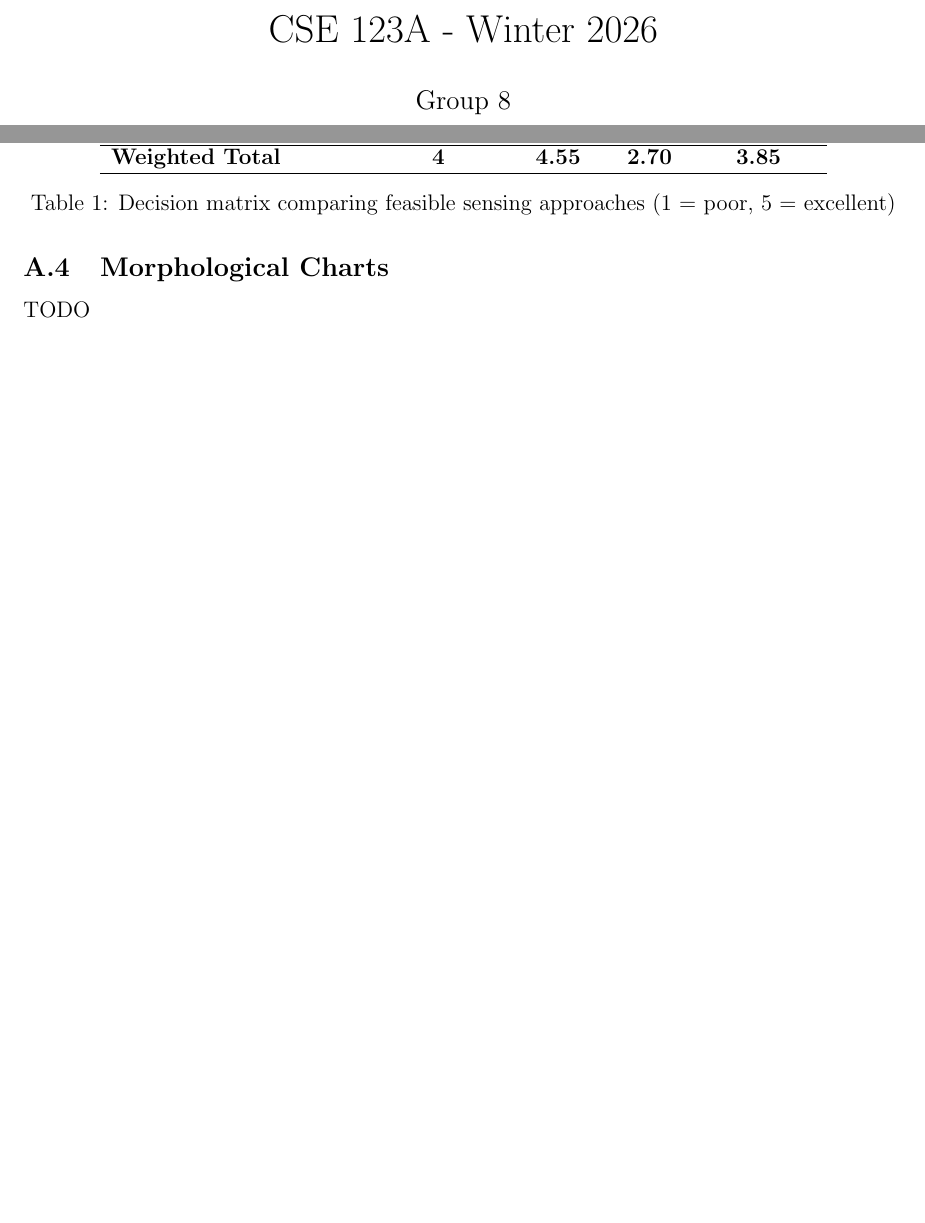
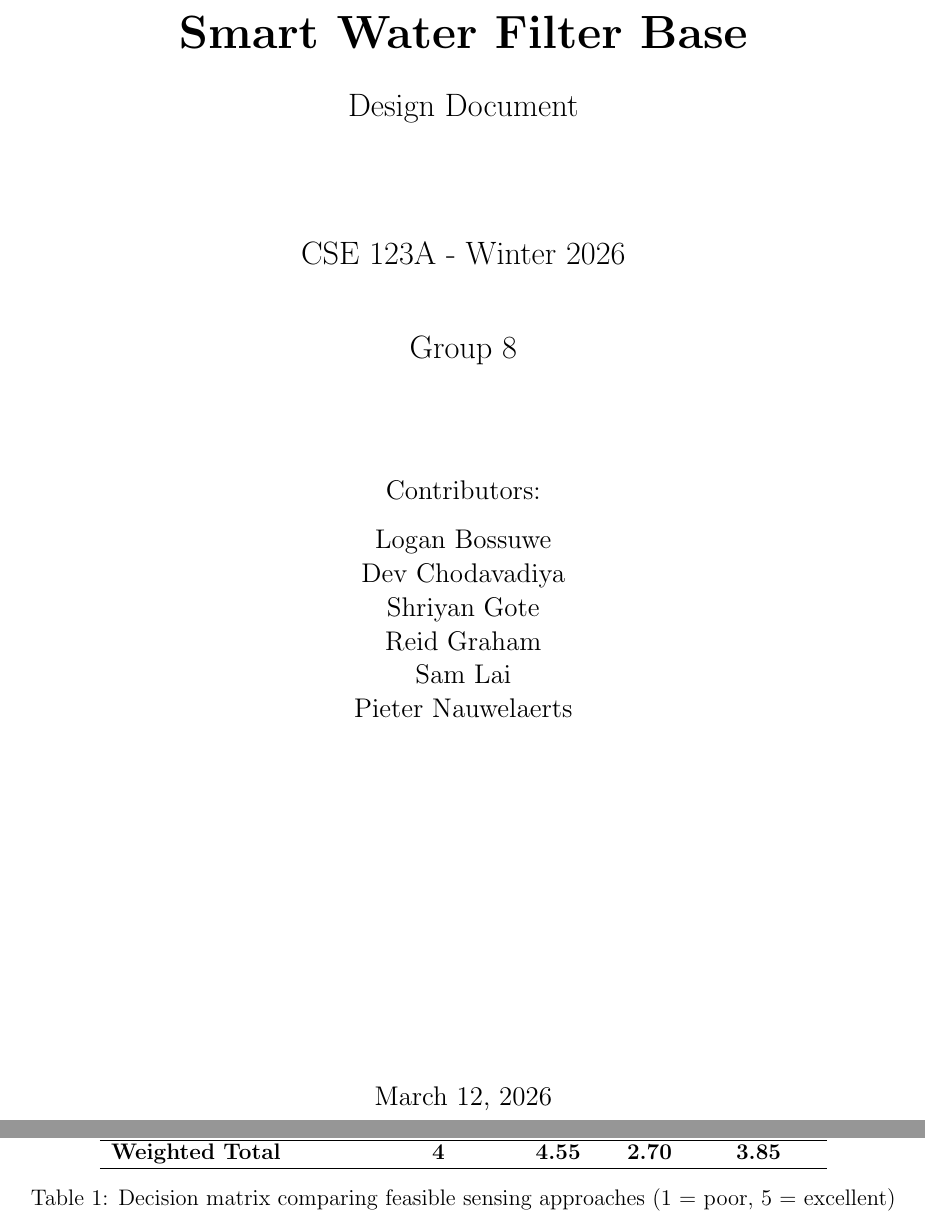
Before and after one commit to ShriyanGote/cse123a-project, a LaTeX document (Documentation/Design.tex, which reads Documentation/sections/preamble.tex): two parts of pages 1 and 23 of 27 before the commit and two parts of pages 1 and 23 of 26 after it, joined at a grey line, cut at the place of the change, the shorter picture padded with empty space. Compiled offline with pdfLaTeX.

Commit message:
added title page

```diff
--- a/Documentation/Design.tex
+++ b/Documentation/Design.tex
@@ -6,7 +6,43 @@
 \begin{document}
 
 \pagestyle{fancy}
-\maketitle
+%\maketitle
+
+%==========================
+% Custom Title Page
+%==========================
+\begin{titlepage}
+    \centering
+    \vspace*{2cm}
+
+    % Document Title
+    {\Huge \bfseries Smart Water Filter Base \par}
+    \vspace{0.5cm}
+    {\Large Design Document \par}
+    \vspace{2cm}
+    % Course Info
+    {\Large CSE 123A - Winter 2026 \par}
+    \vspace{1cm}
+    % Group Info
+    {\Large Group 8 \par}
+    \vspace{2cm}
+    % Contributors
+    {\large Contributors:\par}
+    \vspace{0.3cm}
+    {\large
+        Logan Bossuwe \\
+        Dev Chodavadiya \\
+        Shriyan Gote \\
+        Reid Graham \\
+        Sam Lai \\
+        Pieter Nauwelaerts
+
+    \par}
+    \vfill
+    % Optional: date
+    {\large \today \par}
+\end{titlepage}
+
 \fancyfoot{}
 \fancyhead{}
 \fancyfoot[R]{\thepage}
--- a/Documentation/sections/preamble.tex
+++ b/Documentation/sections/preamble.tex
@@ -9,7 +9,3 @@
 \usepackage{pdfpages}
 
 \geometry{margin=1in}
-
-\title{CSE 123A - Winter 2026}
-\author{Group 8}
-\date{}
```
Also changed, not shown: Documentation/Design.pdf, Documentation/Design.tex (14 more changed lines).
